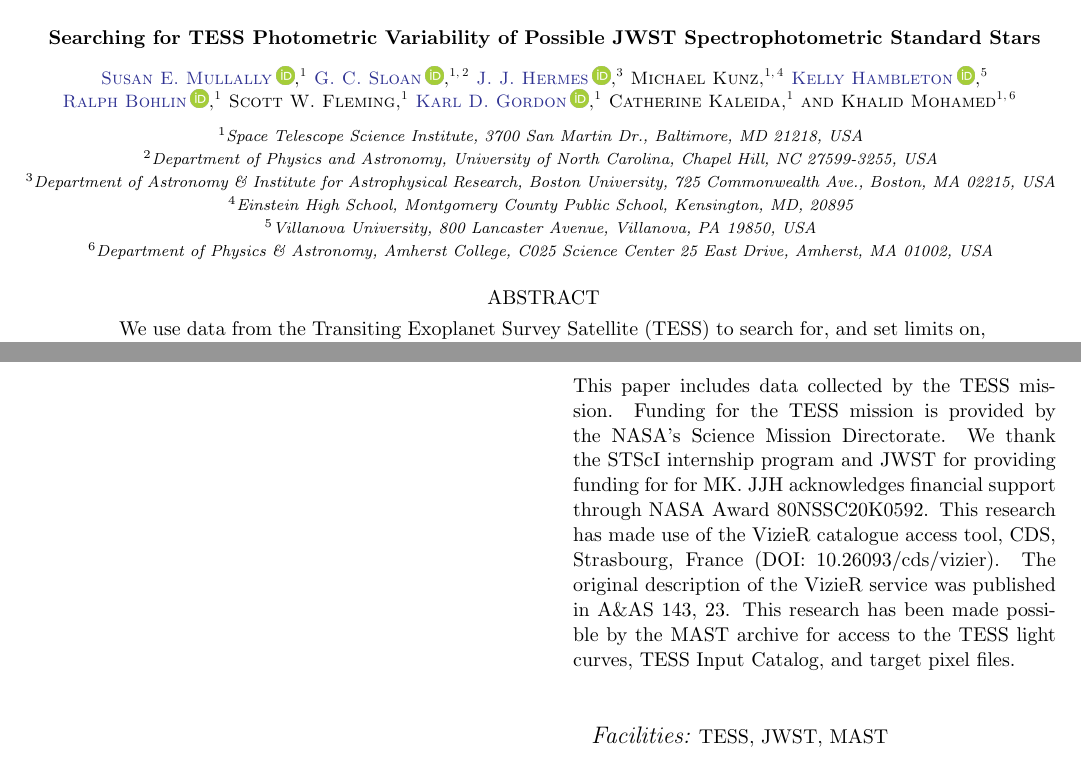
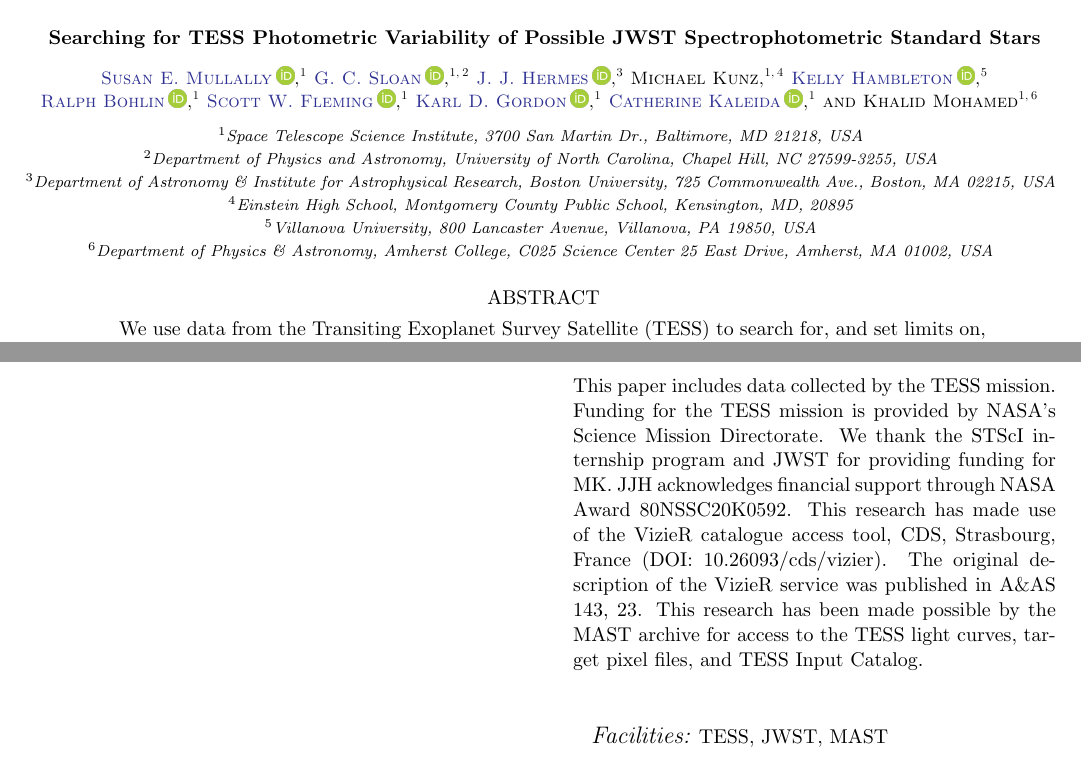
Before and after one commit to mustaric/TESS-JWST-Calibration-Stars, a LaTeX paper (main_v1.tex): two parts of pages 1 and 14 of 16, joined at a grey line, cut so that both start at the same text. Compiled offline with pdfLaTeX.

Commit message:
Updates from Overleaf

```diff
--- a/main_v1.tex
+++ b/main_v1.tex
@@ -43,14 +43,14 @@
 \author[0000-0001-9806-0551]{Ralph Bohlin}
 \affiliation{Space Telescope Science Institute, 3700 San Martin Dr., Baltimore, MD 21218, USA}
 
-\author{Scott W. Fleming}
+\author[0000-0003-0556-027X]{Scott W. Fleming}
 \affiliation{Space Telescope Science Institute, 3700 San Martin Dr.,
   Baltimore, MD 21218, USA}
 
 \author[0000-0001-5340-6774]{Karl D.\ Gordon}
 \affiliation{Space Telescope Science Institute, 3700 San Martin Dr., Baltimore, MD 21218, USA}
 
-\author{Catherine Kaleida}
+\author[0000-0002-3491-9010]{Catherine Kaleida}
 \affiliation{Space Telescope Science Institute, 3700 San Martin Dr., Baltimore, MD 21218, USA}
 
 \author{Khalid Mohamed}
@@ -260,7 +260,7 @@ Some of the stars vetted in this paper are the same stars that were used to cali
 
 \begin{acknowledgments}
 %\textcolor{red}{Please add your acknowledgements here.}
-This paper includes data collected by the \tess\ mission. Funding for the \tess\ mission is provided by the NASA's Science Mission Directorate. We thank the STScI internship program and \jwst\ for providing funding for for MK. JJH acknowledges financial support through NASA Award 80NSSC20K0592. This research has made use of the VizieR catalogue access tool, CDS, Strasbourg, France (DOI: 10.26093/cds/vizier). The original description of the VizieR service was published in A\&AS 143, 23. This research has been made possible by the MAST archive for access to the \tess\ light curves, \tess\ Input Catalog, and target pixel files.
+This paper includes data collected by the \tess\ mission. Funding for the \tess\ mission is provided by NASA's Science Mission Directorate. We thank the STScI internship program and \jwst\ for providing funding for MK. JJH acknowledges financial support through NASA Award 80NSSC20K0592. This research has made use of the VizieR catalogue access tool, CDS, Strasbourg, France (DOI: 10.26093/cds/vizier). The original description of the VizieR service was published in A\&AS 143, 23. This research has been made possible by the MAST archive for access to the \tess\ light curves, target pixel files, and \tess\ Input Catalog.
 \end{acknowledgments}
 
 \vspace{5mm}
```
Also changed, not shown: main_v1.tex (2 more changed lines).
